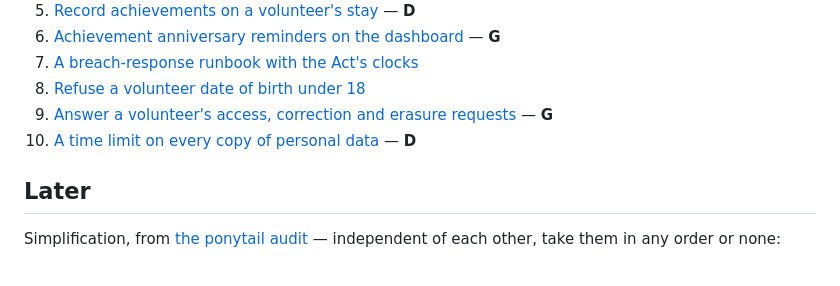
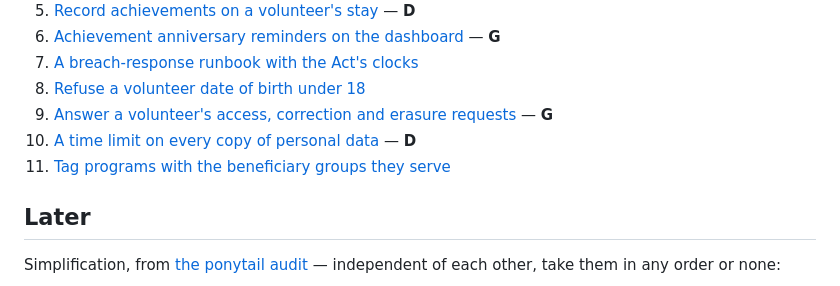
Before and after one commit to ronanguilloux/Mikono, a Markdown page: docs/project/next-steps.md, the part around the change. GitHub-like rendering.

Commit message:
feat: add documentation for tagging programs with beneficiary groups

```diff
--- a/docs/project/next-steps.md
+++ b/docs/project/next-steps.md
@@ -42,6 +42,7 @@ hostname is the one that isn't ours to solve.
 8. [Refuse a volunteer date of birth under 18](backlog/refuse-minors-as-volunteers.md)
 9. [Answer a volunteer's access, correction and erasure requests](backlog/volunteer-data-subject-requests.md) — **G**
 10. [A time limit on every copy of personal data](backlog/personal-data-retention.md) — **D**
+11. [Tag programs with the beneficiary groups they serve](backlog/program-beneficiary-groups.md)
 
 ## Later
 
```
Also changed, not shown: 1 other file.
